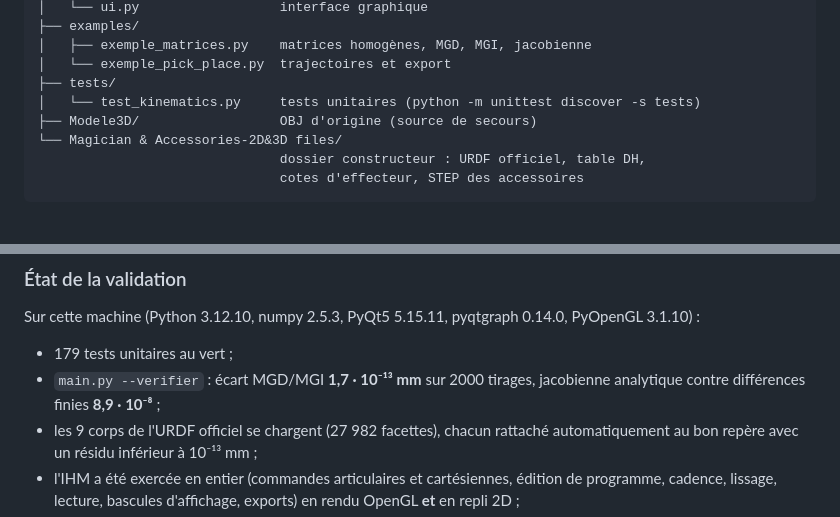
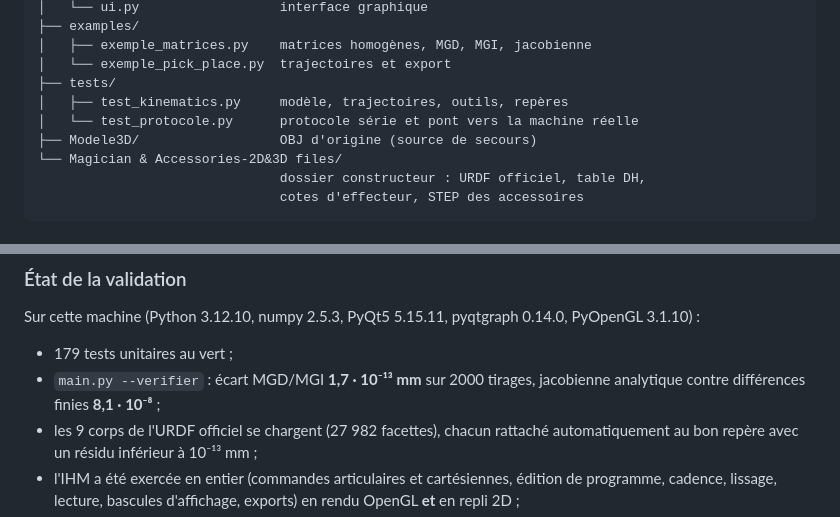
Before and after one commit to celdobigeon/dobot, a Markdown page: README.md, 2 parts joined by grey strips. GitHub-like rendering.

Commit message:
README : arborescence des tests et ecart jacobien mesure
- tests/ : test_protocole.py manquait dans l'arborescence du paragraphe 2
- etat de la validation : la jacobienne analytique contre differences
  finies vaut 8,1e-8 sur cette machine, et non 8,9e-8

Co-Authored-By: Claude Opus 5 <noreply@anthropic.com>

```diff
--- a/README.md
+++ b/README.md
@@ -62,7 +62,8 @@ APPS_DOBOT/
 │   ├── exemple_matrices.py    matrices homogènes, MGD, MGI, jacobienne
 │   └── exemple_pick_place.py  trajectoires et export
 ├── tests/
-│   └── test_kinematics.py     tests unitaires (python -m unittest discover -s tests)
+│   ├── test_kinematics.py     modèle, trajectoires, outils, repères
+│   └── test_protocole.py      protocole série et pont vers la machine réelle
 ├── Modele3D/                  OBJ d'origine (source de secours)
 └── Magician & Accessories-2D&3D files/
                                dossier constructeur : URDF officiel, table DH,
@@ -1492,7 +1493,7 @@ pyqtgraph 0.14.0, PyOpenGL 3.1.10) :
 
 - 179 tests unitaires au vert ;
 - `main.py --verifier` : écart MGD/MGI **1,7 · 10⁻¹³ mm** sur 2000 tirages,
-  jacobienne analytique contre différences finies **8,9 · 10⁻⁸** ;
+  jacobienne analytique contre différences finies **8,1 · 10⁻⁸** ;
 - les 9 corps de l'URDF officiel se chargent (27 982 facettes), chacun rattaché automatiquement au bon repère avec un résidu inférieur à 10⁻¹³ mm ;
 - l'IHM a été exercée en entier (commandes articulaires et cartésiennes,
   édition de programme, cadence, lissage, lecture, bascules d'affichage,
```
